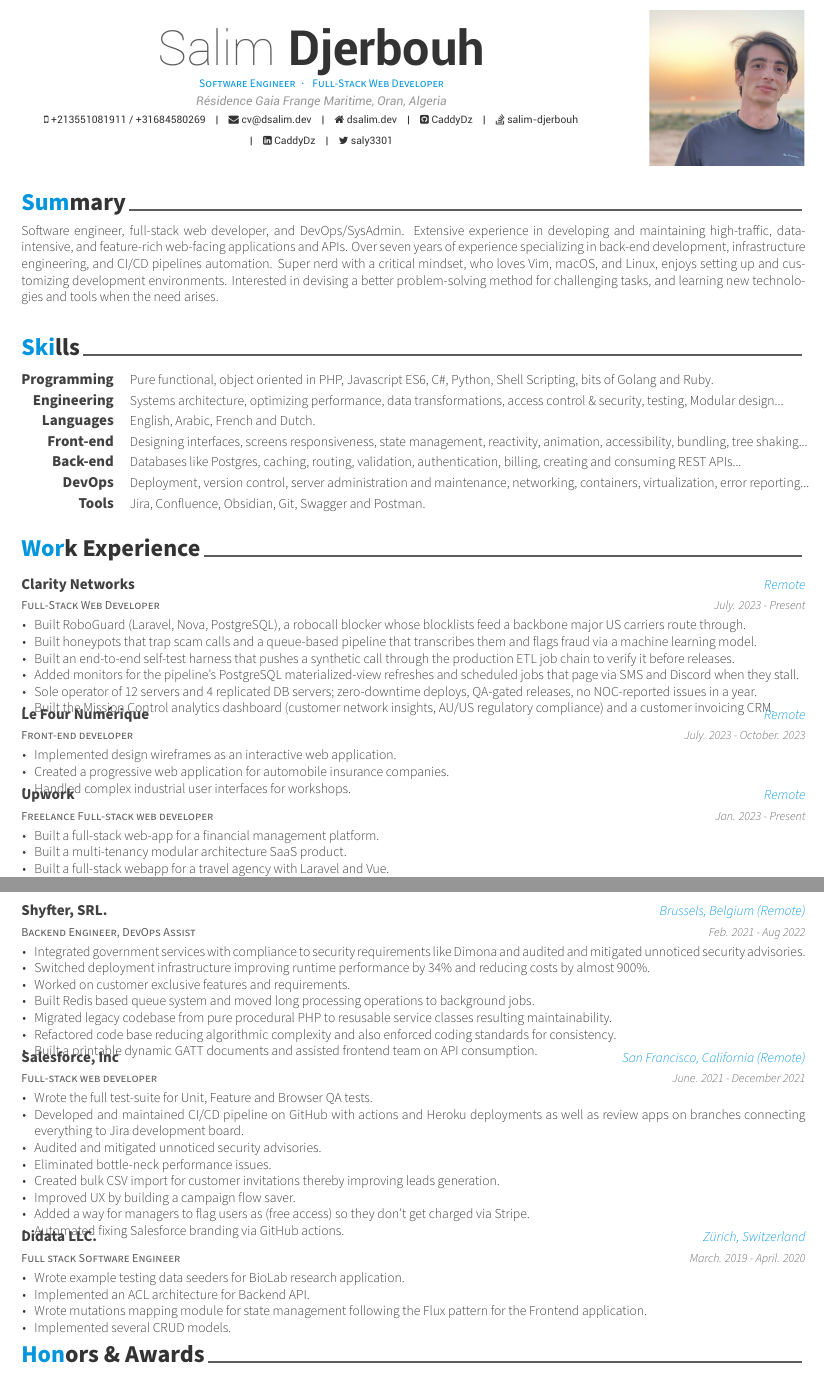
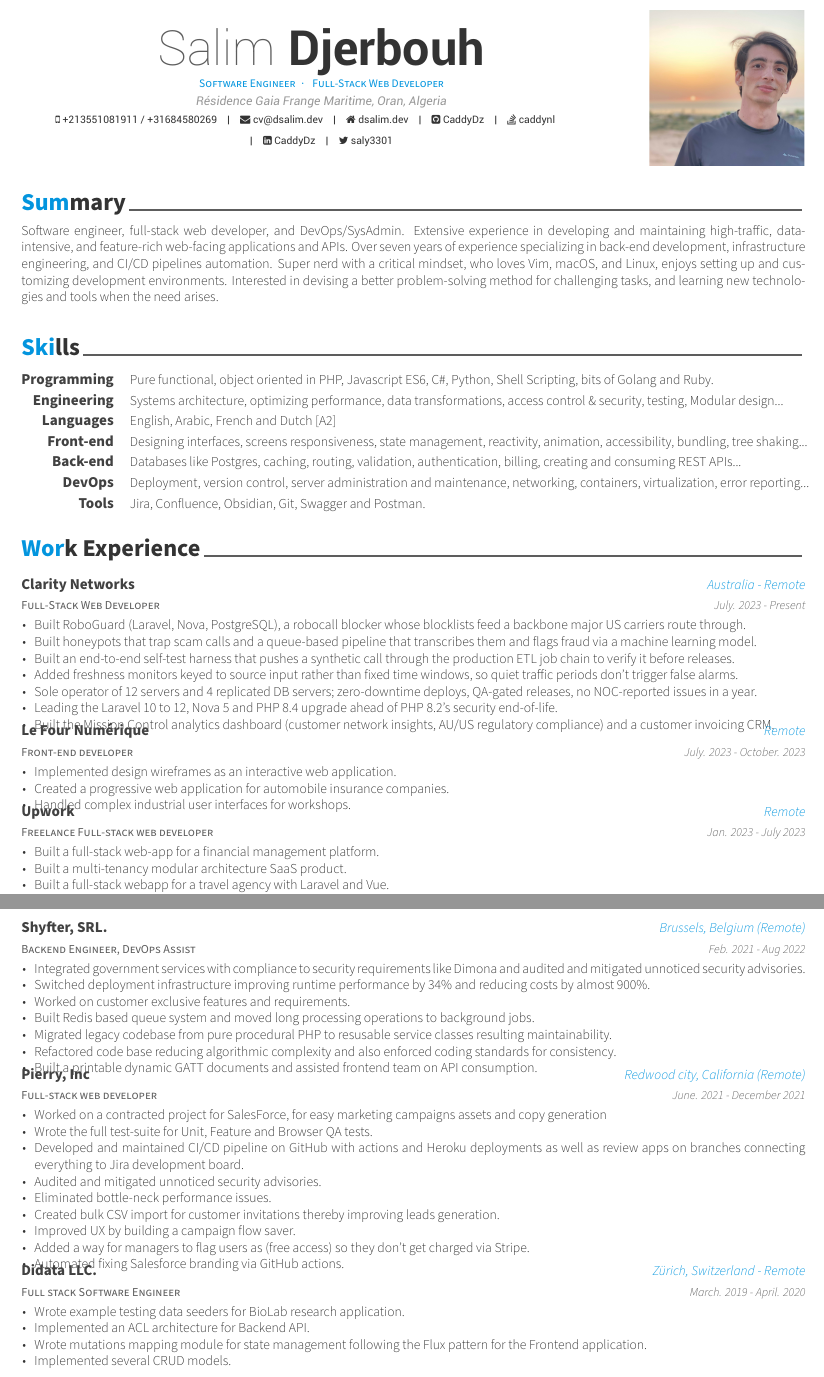
Before and after one commit to CaddyDz/caddydz.github.io, a LaTeX CV (CV/resume.tex, which reads CV/resume/experience.tex, CV/resume/skills.tex): two parts of pages 1 and 2 of 2, joined at a grey line, cut so that both start at the same text. Compiled offline with XeLaTeX.

Commit message:
content: CV refresh from Overleaf (Pierry, Dutch A2, Upwork end date)
- Pierry, Inc (Redwood City) replaces Salesforce, with the Salesforce
  contract as the first bullet.
- Upwork ends July 2023; Clarity Networks located as Australia - Remote,
  Didata as Zurich - Remote.
- Clarity Networks bullets: freshness monitors wording, Laravel 12 /
  Nova 5 / PHP 8.4 upgrade bullet back in.
- Dutch level stated (A2); Stack Overflow link uses the caddynl handle.
- Honors section dropped.
- cv.pdf compiled on Overleaf (two pages).

```diff
--- a/CV/resume.tex
+++ b/CV/resume.tex
@@ -50,7 +50,7 @@
 \homepage{dsalim.dev}
 \github{CaddyDz}
 \linkedin{CaddyDz}
-\stackoverflow{5581565}{salim-djerbouh}
+\stackoverflow{caddynl}{caddynl}
 \twitter{saly3301}
 
 %-------------------------------------------------------------------------------
--- a/CV/resume/experience.tex
+++ b/CV/resume/experience.tex
@@ -12,15 +12,16 @@
   \cventry
     {Full-Stack Web Developer} % Job title
     {Clarity Networks} % Organization
-    {Remote} % Location
+    {Australia - Remote} % Location
     {July. 2023 - Present} % Date(s)
     {
       \begin{cvitems} % Description(s) of tasks/responsibilities
         \item {Built RoboGuard (Laravel, Nova, PostgreSQL), a robocall blocker whose blocklists feed a backbone major US carriers route through.}
         \item {Built honeypots that trap scam calls and a queue-based pipeline that transcribes them and flags fraud via a machine learning model.}
         \item {Built an end-to-end self-test harness that pushes a synthetic call through the production ETL job chain to verify it before releases.}
-        \item {Added monitors for the pipeline's PostgreSQL materialized-view refreshes and scheduled jobs that page via SMS and Discord when they stall.}
+        \item {Added freshness monitors keyed to source input rather than fixed time windows, so quiet traffic periods don't trigger false alarms.}
         \item {Sole operator of 12 servers and 4 replicated DB servers; zero-downtime deploys, QA-gated releases, no NOC-reported issues in a year.}
+        \item {Leading the Laravel 10 to 12, Nova 5 and PHP 8.4 upgrade ahead of PHP 8.2's security end-of-life.}
         \item {Built the Mission Control analytics dashboard (customer network insights, AU/US regulatory compliance) and a customer invoicing CRM.}
       \end{cvitems}
     }
@@ -44,7 +45,7 @@
     {Freelance Full-stack web developer} % Job title
     {Upwork} % Organization
     {Remote} % Location
-    {Jan. 2023 - Present} % Date(s)
+    {Jan. 2023 - July 2023} % Date(s)
     {
       \begin{cvitems} % Description(s) of tasks/responsibilities
         \item {Built a full-stack web-app for a financial management platform.}
@@ -121,11 +122,12 @@
 %-------------------------------------------------------------------------------
   \cventry
     {Full-stack web developer} % Job title
-    {Salesforce, Inc} % Organization
-    {San Francisco, California (Remote)} % Location
+    {Pierry, Inc} % Organization
+    {Redwood city, California (Remote)} % Location
     {June. 2021 - December 2021} % Date(s)
     {
       \begin{cvitems} % Description(s) of tasks/responsibilities
+        \item {Worked on a contracted project for SalesForce, for easy marketing campaigns assets and copy generation}
         \item {Wrote the full test-suite for Unit, Feature and Browser QA tests.}
         \item {Developed and maintained CI/CD pipeline on GitHub with actions and Heroku deployments as well as review apps on branches connecting everything to Jira development board.}
         \item {Audited and mitigated unnoticed security advisories.}
@@ -141,7 +143,7 @@
   \cventry
     {Full stack Software Engineer} % Job title
     {Didata LLC.} % Organization
-    {Zürich, Switzerland} % Location
+    {Zürich, Switzerland - Remote} % Location
     {March. 2019 - April. 2020} % Date(s)
     {
       \begin{cvitems} % Description(s) of tasks/responsibilities
--- a/CV/resume/skills.tex
+++ b/CV/resume/skills.tex
@@ -23,7 +23,7 @@
 %---------------------------------------------------------
   \cvskill
     {Languages} % Category
-    {English, Arabic, French and Dutch.} % Skills
+    {English, Arabic, French and Dutch [A2] } % Skills
 
 %---------------------------------------------------------
   \cvskill
```
Also changed, not shown: cv.pdf, CV/resume.tex (1 more changed lines).
